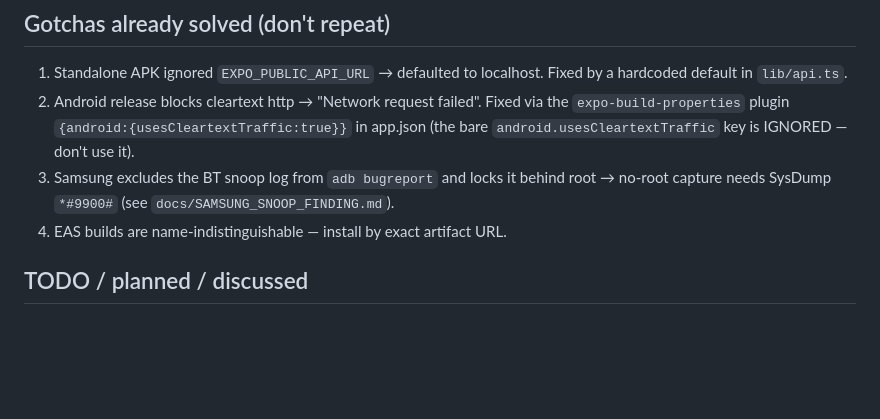
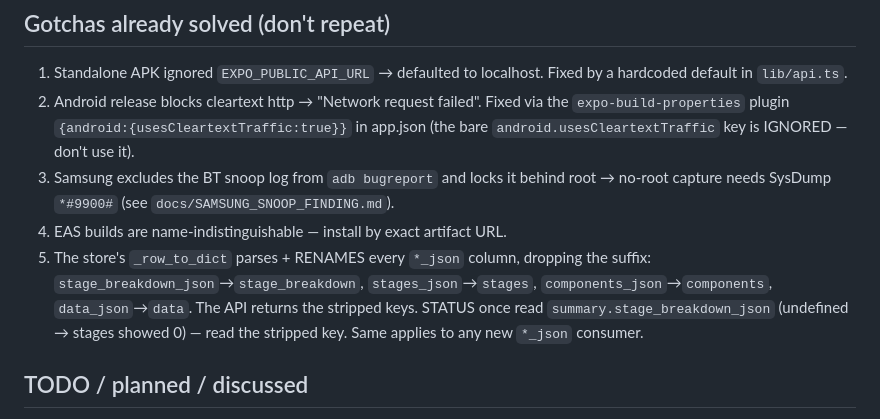
Before and after one commit to pompisi/VitalDeck, a Markdown page: HANDOFF.md, the part around the change. Drawn GitHub-style; blank space fills up the shorter version.

Commit message:
claude-code: HANDOFF — note the *_json key-stripping gotcha
Co-Authored-By: Claude Opus 4.8 <noreply@anthropic.com>

```diff
--- a/HANDOFF.md
+++ b/HANDOFF.md
@@ -110,6 +110,11 @@ carries an honest AI-assisted-dev disclosure.
 3. Samsung excludes the BT snoop log from `adb bugreport` and locks it behind root →
    no-root capture needs SysDump `*#9900#` (see `docs/SAMSUNG_SNOOP_FINDING.md`).
 4. EAS builds are name-indistinguishable — install by exact artifact URL.
+5. The store's `_row_to_dict` parses + RENAMES every `*_json` column, dropping the
+   suffix: `stage_breakdown_json`→`stage_breakdown`, `stages_json`→`stages`,
+   `components_json`→`components`, `data_json`→`data`. The API returns the stripped
+   keys. STATUS once read `summary.stage_breakdown_json` (undefined → stages showed
+   0) — read the stripped key. Same applies to any new `*_json` consumer.
 
 ## TODO / planned / discussed
 - [x] **CHARACTER** — DONE 2026-06-29. GPT-generated original waving atomic-age
```
